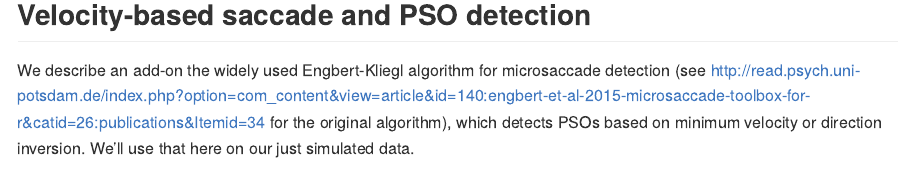
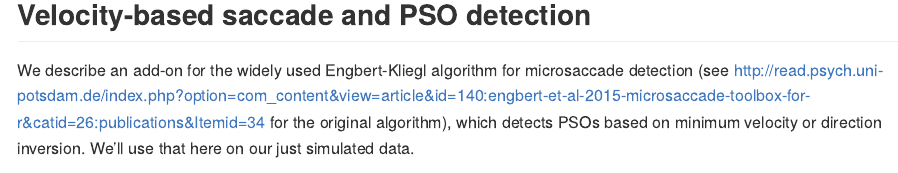
Before and after one commit to richardschweitzer/PostsaccadicOscillations, an R Markdown document (ModelingDetectionOfPSOs.rmd): the page in a window 1100 px wide, from 8480 px down. Rendered offline with R 4.5, knitr and Pandoc, with nearby package versions; long lines of code are wrapped.

Commit message:
Fixed some typos

````diff
--- a/ModelingDetectionOfPSOs.rmd
+++ b/ModelingDetectionOfPSOs.rmd
@@ -235,7 +235,7 @@
 
 ## Velocity-based saccade and PSO detection
 
-We describe an add-on the widely used Engbert-Kliegl algorithm for microsaccade detection (see http://read.psych.uni-potsdam.de/index.php?option=com_content&view=article&id=140:engbert-et-al-2015-microsaccade-toolbox-for-r&catid=26:publications&Itemid=34 for the original algorithm), which detects PSOs based on minimum velocity or direction inversion. We'll use that here on our just simulated data.
+We describe an add-on for the widely used Engbert-Kliegl algorithm for microsaccade detection (see http://read.psych.uni-potsdam.de/index.php?option=com_content&view=article&id=140:engbert-et-al-2015-microsaccade-toolbox-for-r&catid=26:publications&Itemid=34 for the original algorithm), which detects PSOs based on minimum velocity or direction inversion. We'll use that here on our just simulated data.
 
 ```{r, fig.width=16, fig.height=8}
 # STEP 1: Detect saccades with EK algorithm and we'll see how PSOs are detected as saccades
````
Also changed, not shown: ModelingDetectionOfPSOs.md, ModelingDetectionOfPSOs_files/figure-gfm/unnamed-chunk-5-1.png, ModelingDetectionOfPSOs_files/figure-gfm/unnamed-chunk-5-2.png, ModelingDetectionOfPSOs_files/figure-gfm/unnamed-chunk-6-1.png, ModelingDetectionOfPSOs_files/figure-gfm/unnamed-chunk-7-1.png, ModelingDetectionOfPSOs_files/figure-gfm/unnamed-chunk-8-1.png, ModelingDetectionOfPSOs_files/figure-gfm/unnamed-chunk-9-1.png, ModelingDetectionOfPSOs.rmd (2 more changed lines).
